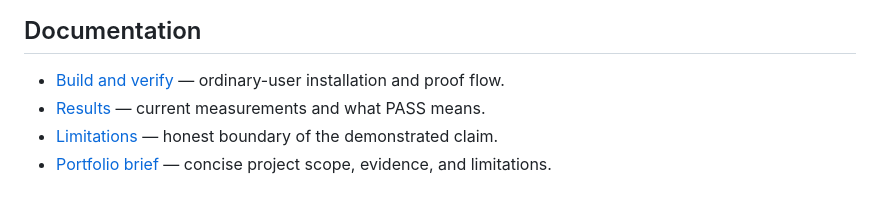
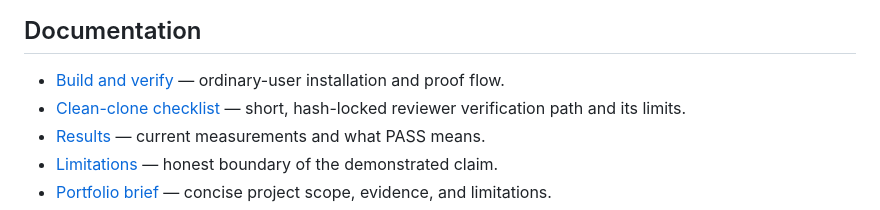
Before and after one commit to ALLPROTO/core-lm-benchmark, a Markdown page: README.md, the part around the change. Rendered like a GitHub page.

Commit message:
Document clean clone verification path

```diff
--- a/README.md
+++ b/README.md
@@ -83,6 +83,7 @@ Proof** to produce a new local result.
 ## Documentation
 
 - [Build and verify](docs/BUILD_AND_VERIFY.md) — ordinary-user installation and proof flow.
+- [Clean-clone checklist](docs/CLEAN_CLONE_CHECK.md) — short, hash-locked reviewer verification path and its limits.
 - [Results](docs/RESULTS.md) — current measurements and what PASS means.
 - [Limitations](docs/LIMITATIONS.md) — honest boundary of the demonstrated claim.
 - [Portfolio brief](docs/PORTFOLIO.md) — concise project scope, evidence, and limitations.
```
Also changed, not shown: docs/CLEAN_CLONE_CHECK.md (added, +97 -0 lines).
